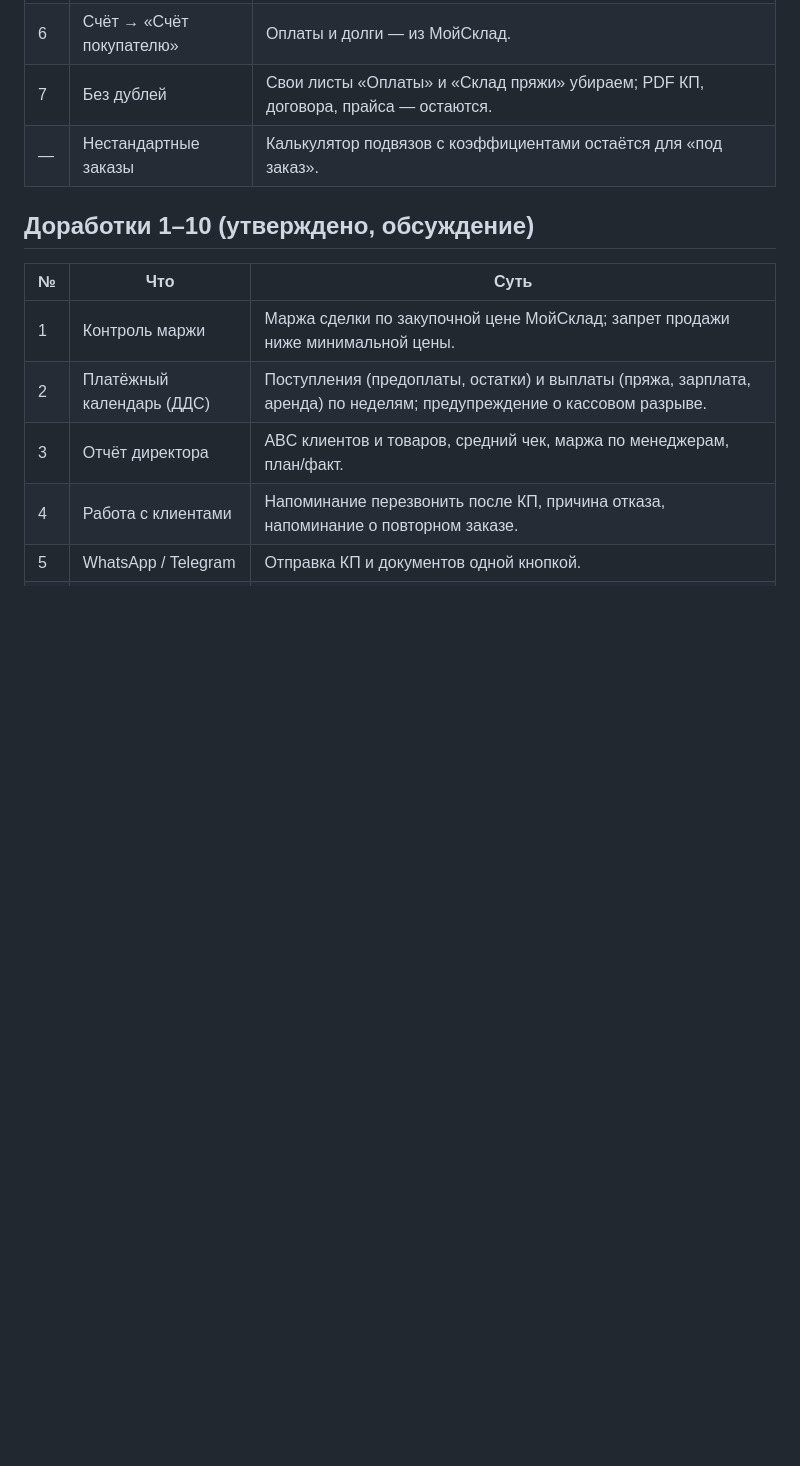
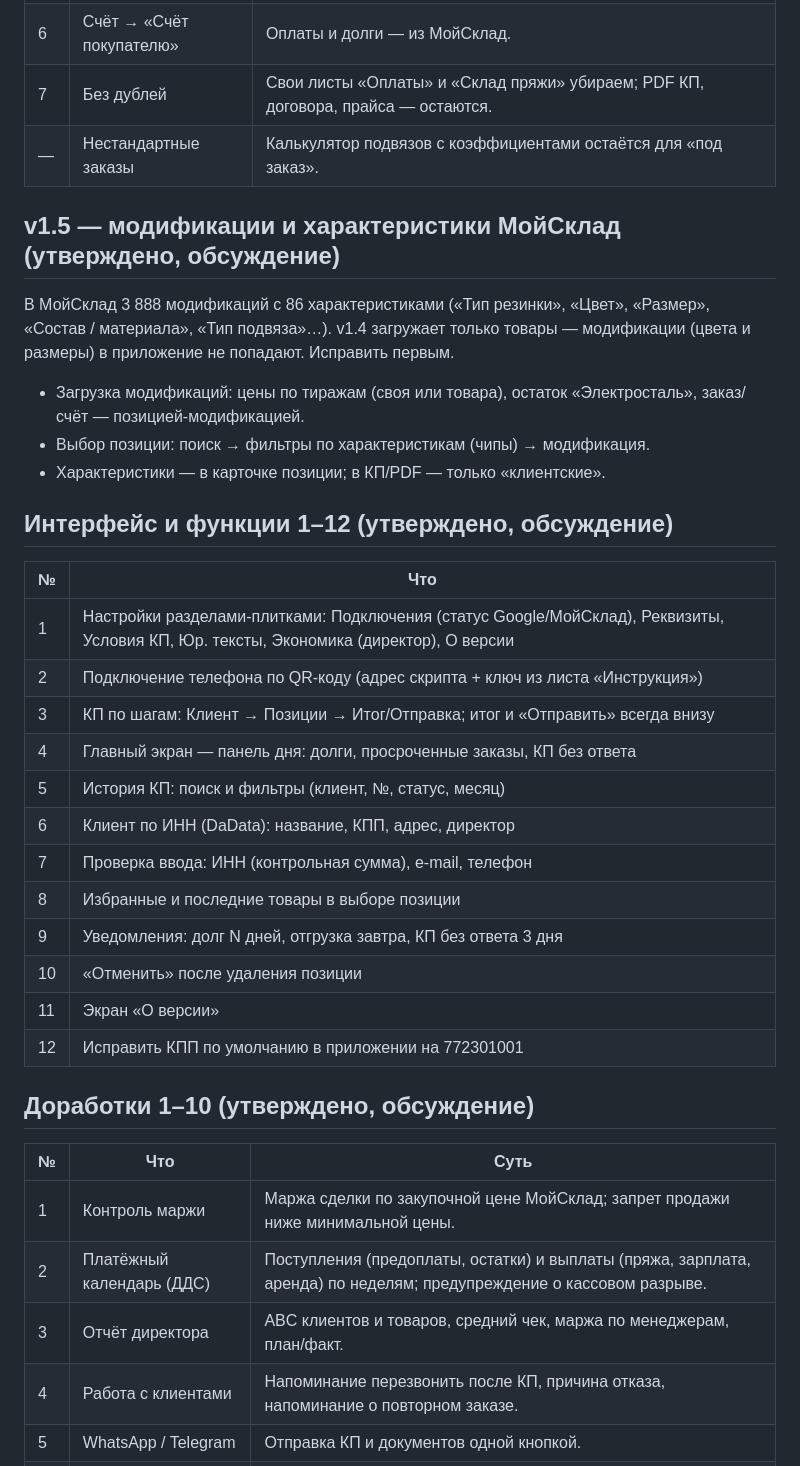
Before and after one commit to basilsolanji-hash/KS, a Markdown page: ROADMAP.md, the part around the change. Drawn GitHub-style; blank space fills up the shorter version.

Commit message:
Roadmap: MoySklad variants and characteristics, UI improvements 1-12
Co-Authored-By: Claude Opus 5.5 <noreply@anthropic.com>
Claude-Session: https://claude.ai/code/session_01H4JBrQHoyHc1j2Pv9rwcm5

```diff
--- a/ROADMAP.md
+++ b/ROADMAP.md
@@ -77,6 +77,32 @@
 | 7 | Без дублей | Свои листы «Оплаты» и «Склад пряжи» убираем; PDF КП, договора, прайса — остаются. |
 | — | Нестандартные заказы | Калькулятор подвязов с коэффициентами остаётся для «под заказ». |
 
+## v1.5 — модификации и характеристики МойСклад (утверждено, обсуждение)
+
+В МойСклад 3 888 модификаций с 86 характеристиками («Тип резинки», «Цвет», «Размер», «Состав / материала», «Тип подвяза»…).
+v1.4 загружает только товары — модификации (цвета и размеры) в приложение не попадают. Исправить первым.
+
+- Загрузка модификаций: цены по тиражам (своя или товара), остаток «Электросталь», заказ/счёт — позицией-модификацией.
+- Выбор позиции: поиск → фильтры по характеристикам (чипы) → модификация.
+- Характеристики — в карточке позиции; в КП/PDF — только «клиентские».
+
+## Интерфейс и функции 1–12 (утверждено, обсуждение)
+
+| № | Что |
+|---|---|
+| 1 | Настройки разделами-плитками: Подключения (статус Google/МойСклад), Реквизиты, Условия КП, Юр. тексты, Экономика (директор), О версии |
+| 2 | Подключение телефона по QR-коду (адрес скрипта + ключ из листа «Инструкция») |
+| 3 | КП по шагам: Клиент → Позиции → Итог/Отправка; итог и «Отправить» всегда внизу |
+| 4 | Главный экран — панель дня: долги, просроченные заказы, КП без ответа |
+| 5 | История КП: поиск и фильтры (клиент, №, статус, месяц) |
+| 6 | Клиент по ИНН (DaData): название, КПП, адрес, директор |
+| 7 | Проверка ввода: ИНН (контрольная сумма), e-mail, телефон |
+| 8 | Избранные и последние товары в выборе позиции |
+| 9 | Уведомления: долг N дней, отгрузка завтра, КП без ответа 3 дня |
+| 10 | «Отменить» после удаления позиции |
+| 11 | Экран «О версии» |
+| 12 | Исправить КПП по умолчанию в приложении на 772301001 |
+
 ## Доработки 1–10 (утверждено, обсуждение)
 
 | № | Что | Суть |
```
